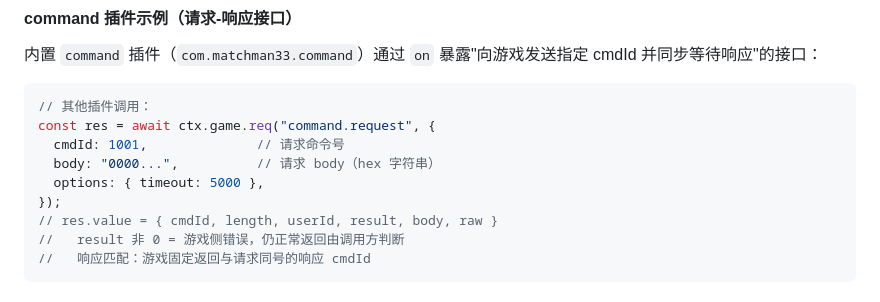
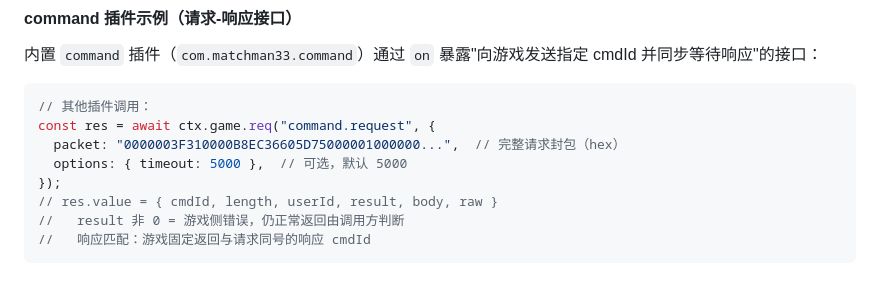
Before and after one commit to Matchman33/seer_eyou, a Markdown page: docs/plugin-dev.md, the part around the change. Drawn GitHub-style.

Commit message:
docs: command.request 改为传完整 hex 封包

````diff
--- a/docs/plugin-dev.md
+++ b/docs/plugin-dev.md
@@ -339,9 +339,8 @@ const res = await ctx.game.req("command.request", { cmdId: 1001, body: "..." });
 ```js
 // 其他插件调用：
 const res = await ctx.game.req("command.request", {
-  cmdId: 1001,              // 请求命令号
-  body: "0000...",          // 请求 body（hex 字符串）
-  options: { timeout: 5000 },
+  packet: "0000003F310000B8EC36605D75000001000000...",  // 完整请求封包（hex）
+  options: { timeout: 5000 },  // 可选，默认 5000
 });
 // res.value = { cmdId, length, userId, result, body, raw }
 //   result 非 0 = 游戏侧错误，仍正常返回由调用方判断
````
